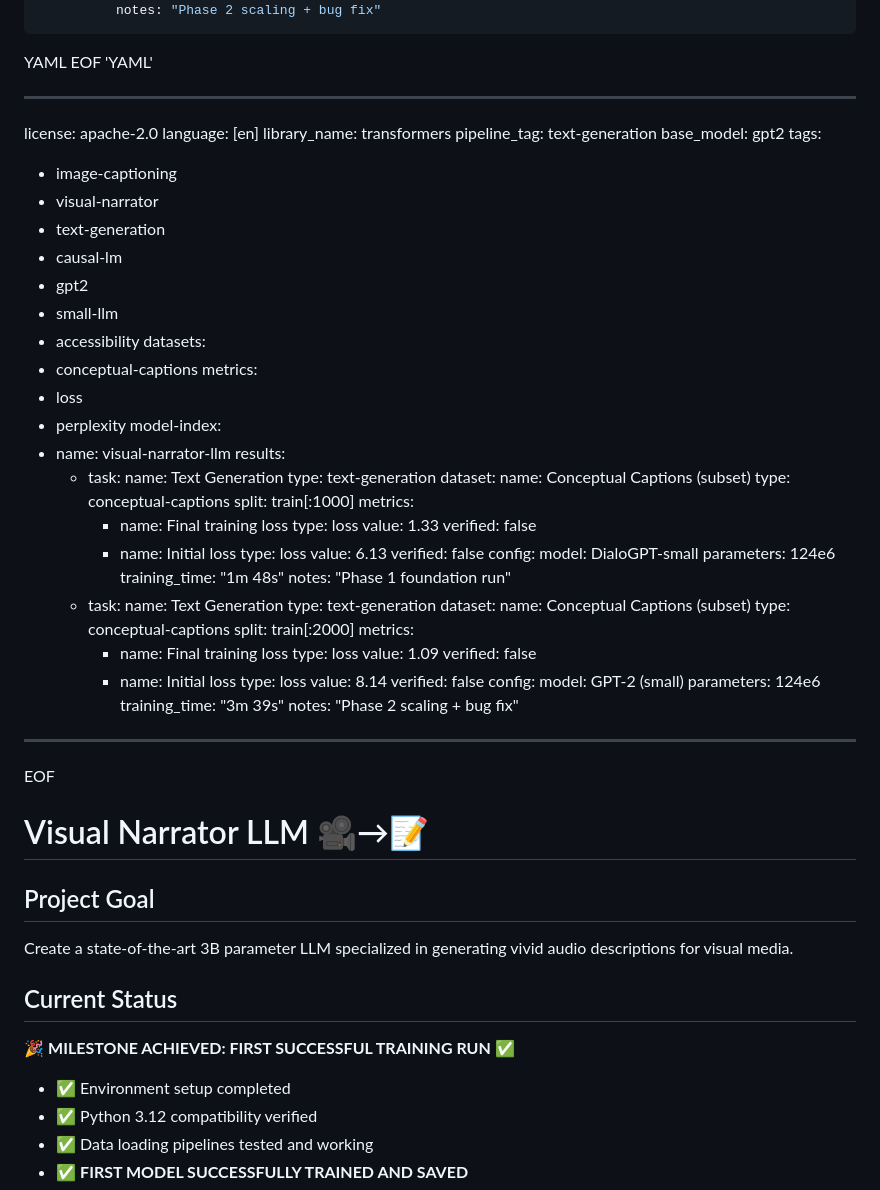
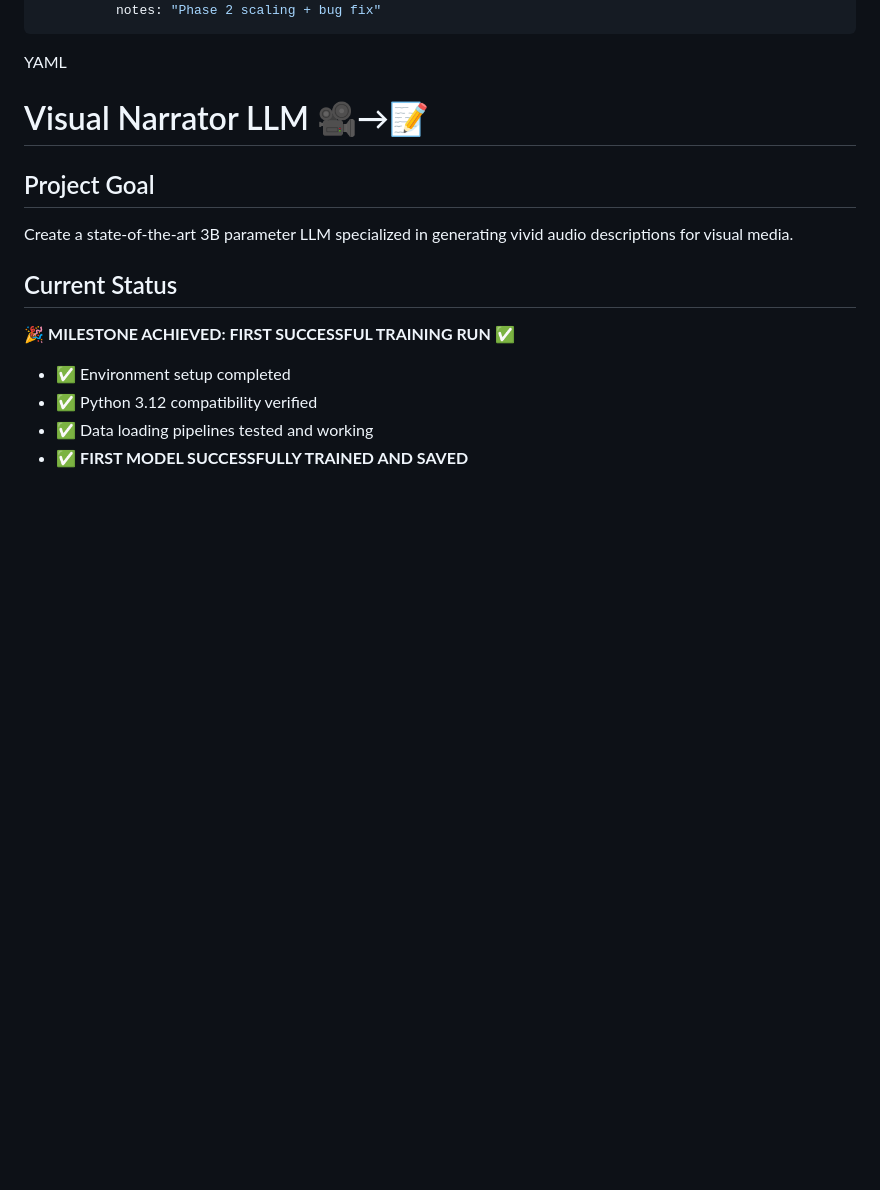
Before and after one commit to yonnastgetahun/visual-narrator-llm, a Markdown page: README.md, the part around the change. Rendered like a GitHub page; blank space fills up the shorter version.

```diff
--- a/README.md
+++ b/README.md
@@ -64,75 +64,7 @@ model-index:
           notes: "Phase 2 scaling + bug fix"
 ---
 YAML
-EOF
-'YAML'
 
----
-license: apache-2.0
-language: [en]
-library_name: transformers
-pipeline_tag: text-generation
-base_model: gpt2
-tags:
-  - image-captioning
-  - visual-narrator
-  - text-generation
-  - causal-lm
-  - gpt2
-  - small-llm
-  - accessibility
-datasets:
-  - conceptual-captions
-metrics:
-  - loss
-  - perplexity
-model-index:
-  - name: visual-narrator-llm
-    results:
-      - task:
-          name: Text Generation
-          type: text-generation
-        dataset:
-          name: Conceptual Captions (subset)
-          type: conceptual-captions
-          split: train[:1000]
-        metrics:
-          - name: Final training loss
-            type: loss
-            value: 1.33
-            verified: false
-          - name: Initial loss
-            type: loss
-            value: 6.13
-            verified: false
-        config:
-          model: DialoGPT-small
-          parameters: 124e6
-          training_time: "1m 48s"
-          notes: "Phase 1 foundation run"
-      - task:
-          name: Text Generation
-          type: text-generation
-        dataset:
-          name: Conceptual Captions (subset)
-          type: conceptual-captions
-          split: train[:2000]
-        metrics:
-          - name: Final training loss
-            type: loss
-            value: 1.09
-            verified: false
-          - name: Initial loss
-            type: loss
-            value: 8.14
-            verified: false
-        config:
-          model: GPT-2 (small)
-          parameters: 124e6
-          training_time: "3m 39s"
-          notes: "Phase 2 scaling + bug fix"
----
-EOF
 # Visual Narrator LLM 🎥→📝
 
 ## Project Goal
```
